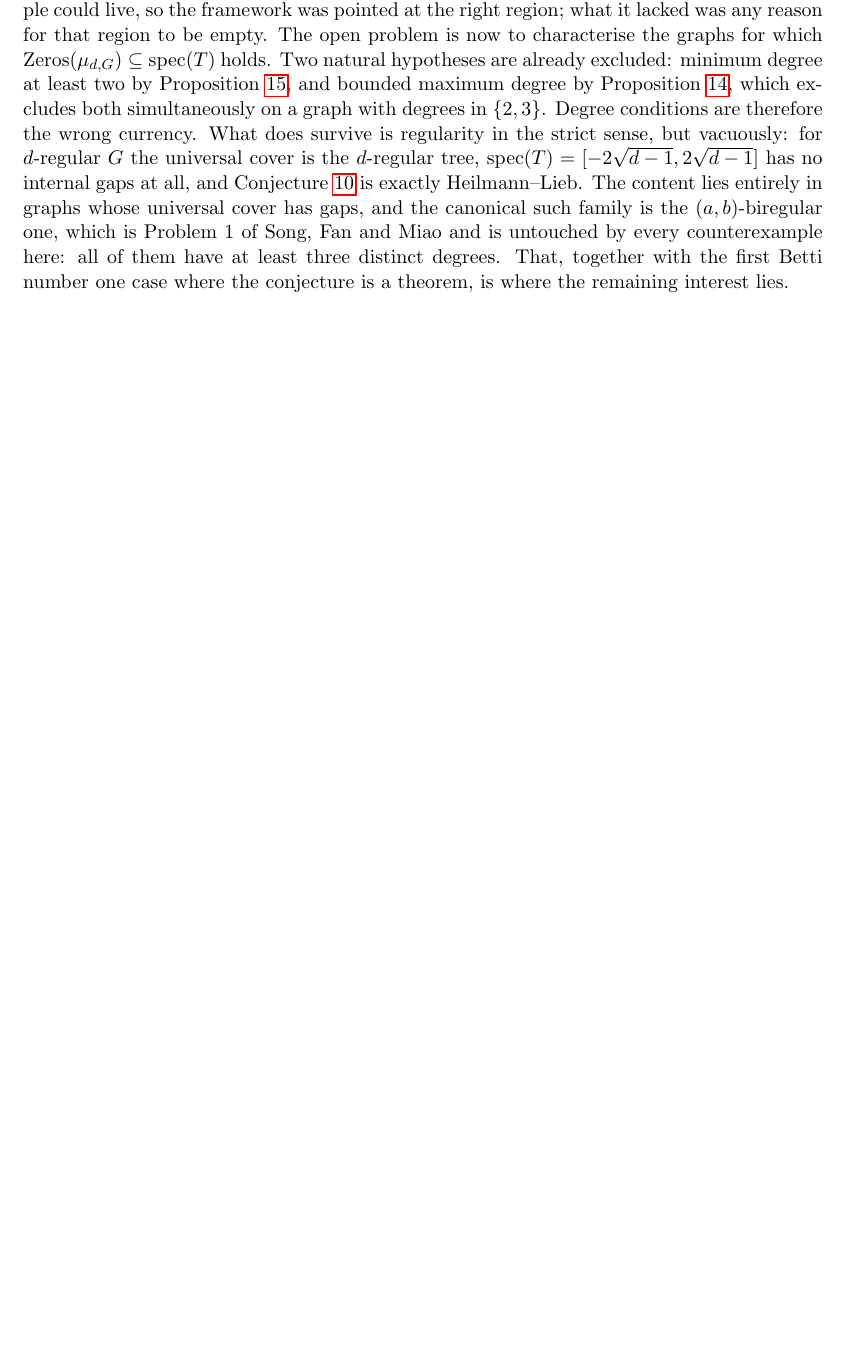
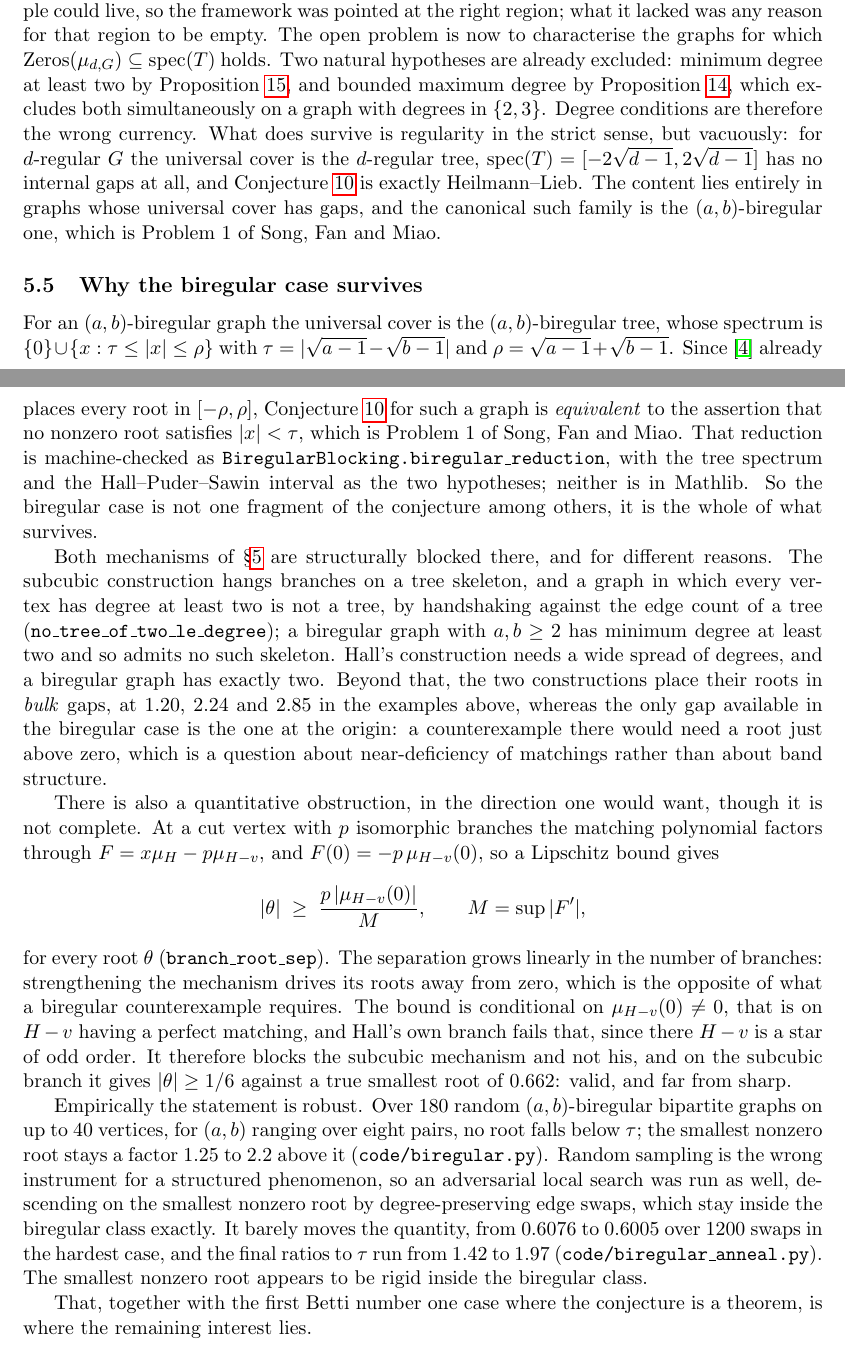
Before and after one commit to ElVec1o/rama-notes, a LaTeX paper (paper2_note/note.tex): part of page 15 of 57 before the commit and two parts of pages 15 and 16 of 58 after it, the two joined at a grey line, cut so that both start at the same text, the shorter picture padded with empty space. Compiled offline with pdfLaTeX.

Commit message:
Why the biregular case survives, with the provable parts machine-checked
The reduction is exact and is now VERIFIED. For an (a,b)-biregular graph the
universal cover is the biregular tree, whose spectrum is {0} together with
tau <= |x| <= rho, and Hall-Puder-Sawin already places every root in [-rho, rho].
So Conjecture 10 for such a graph is equivalent to the assertion that no nonzero
root is below tau, which is exactly Song-Fan-Miao Problem 1. The biregular case is
therefore not one fragment among others; it is the whole of what survives.

Both mechanisms are blocked there, for different reasons, and one of the reasons is
now machine-checked. The subcubic construction hangs branches on a tree skeleton,
and a graph with every degree at least two is not a tree, by handshaking against a
tree's edge count; a biregular graph with both degrees at least two has minimum
degree at least two and so admits no such skeleton. Hall's needs a wide degree
spread and biregular has exactly two. Beyond that, both place their roots in bulk
gaps, at 1.20, 2.24 and 2.85, whereas the only gap in the biregular case is at the
origin, so a counterexample there would be about near-deficiency of matchings
rather than band structure.

A quantitative obstruction points the same way but is incomplete, and is labelled
accordingly. At a cut vertex with p isomorphic branches the matching polynomial
factors through F = x mu_H - p mu_{H-v} with F(0) = -p mu_{H-v}(0), so a Lipschitz
bound separates every root from zero by p |mu_{H-v}(0)| / sup|F'|. The separation
grows linearly in the number of branches: strengthening the mechanism drives its
roots away from zero, the opposite of what a biregular counterexample needs. It is
conditional on H - v having a perfect matching, which Hall's own branch fails since
there H - v is a star of odd order, so it blocks the subcubic mechanism and not
his; and on the subcubic branch it gives 1/6 against a true root of 0.662.

Empirically: 180 random biregular bipartite graphs on up to 40 vertices over eight
degree pairs give no root below the threshold, staying a factor 1.25 to 2.2 above.
An adversarial local search over degree-preserving edge swaps barely moves the
quantity, 0.6076 to 0.6005 over 1200 swaps, with final ratios 1.42 to 1.97.

Three inputs stay outside Lean because Mathlib lacks them: the biregular tree
spectrum, Hall-Puder-Sawin, and Angel-Friedman-Hoory. The first two enter the
reduction as explicit hypotheses.

```diff
--- a/paper2_note/note.tex
+++ b/paper2_note/note.tex
@@ -945,10 +945,57 @@ regularity in the strict sense, but vacuously: for $d$-regular $G$ the universal
 $d$-regular tree, $\operatorname{spec}(T)=[-2\sqrt{d-1},2\sqrt{d-1}]$ has no internal gaps at
 all, and Conjecture~\ref{conj:gap} is exactly Heilmann--Lieb. The content lies entirely in
 graphs whose universal cover has gaps, and the canonical such family is the
-$(a,b)$-biregular one, which is Problem~1 of Song, Fan and Miao and is untouched by every
-counterexample here: all of them have at least three distinct degrees. That, together with
-the first Betti number one case where the conjecture is a theorem, is where the remaining
-interest lies.
+$(a,b)$-biregular one, which is Problem~1 of Song, Fan and Miao.
+
+\subsection{Why the biregular case survives}\label{sec:biregblock}
+
+For an $(a,b)$-biregular graph the universal cover is the $(a,b)$-biregular tree, whose
+spectrum is $\{0\}\cup\{x:\tau\le|x|\le\rho\}$ with
+$\tau=|\sqrt{a-1}-\sqrt{b-1}|$ and $\rho=\sqrt{a-1}+\sqrt{b-1}$. Since \cite{HPS} already
+places every root in $[-\rho,\rho]$, Conjecture~\ref{conj:gap} for such a graph is
+\emph{equivalent} to the assertion that no nonzero root satisfies $|x|<\tau$, which is
+Problem~1 of Song, Fan and Miao. That reduction is machine-checked as
+\texttt{BiregularBlocking.biregular\_reduction}, with the tree spectrum and the
+Hall--Puder--Sawin interval as the two hypotheses; neither is in Mathlib. So the biregular
+case is not one fragment of the conjecture among others, it is the whole of what survives.
+
+Both mechanisms of \S\ref{sec:hallce} are structurally blocked there, and for different
+reasons. The subcubic construction hangs branches on a tree skeleton, and a graph in which
+every vertex has degree at least two is not a tree, by handshaking against the edge count of
+a tree (\texttt{no\_tree\_of\_two\_le\_degree}); a biregular graph with $a,b\ge2$ has minimum
+degree at least two and so admits no such skeleton. Hall's construction needs a wide spread of
+degrees, and a biregular graph has exactly two. Beyond that, the two constructions place their
+roots in \emph{bulk} gaps, at $1.20$, $2.24$ and $2.85$ in the examples above, whereas the
+only gap available in the biregular case is the one at the origin: a counterexample there
+would need a root just above zero, which is a question about near-deficiency of matchings
+rather than about band structure.
+
+There is also a quantitative obstruction, in the direction one would want, though it is not
+complete. At a cut vertex with $p$ isomorphic branches the matching polynomial factors through
+$F=x\mu_H-p\mu_{H-v}$, and $F(0)=-p\,\mu_{H-v}(0)$, so a Lipschitz bound gives
+\[
+   |\theta|\;\ge\;\frac{p\,|\mu_{H-v}(0)|}{M},\qquad M=\sup|F'| ,
+\]
+for every root $\theta$ (\texttt{branch\_root\_sep}). The separation grows linearly in the
+number of branches: strengthening the mechanism drives its roots away from zero, which is the
+opposite of what a biregular counterexample requires. The bound is conditional on
+$\mu_{H-v}(0)\neq0$, that is on $H-v$ having a perfect matching, and Hall's own branch fails
+that, since there $H-v$ is a star of odd order. It therefore blocks the subcubic mechanism and
+not his, and on the subcubic branch it gives $|\theta|\ge1/6$ against a true smallest root of
+$0.662$: valid, and far from sharp.
+
+Empirically the statement is robust. Over $180$ random $(a,b)$-biregular bipartite graphs on
+up to $40$ vertices, for $(a,b)$ ranging over eight pairs, no root falls below $\tau$; the
+smallest nonzero root stays a factor $1.25$ to $2.2$ above it
+(\texttt{code/biregular.py}). Random sampling is the wrong instrument for a structured
+phenomenon, so an adversarial local search was run as well, descending on the smallest nonzero
+root by degree-preserving edge swaps, which stay inside the biregular class exactly. It barely
+moves the quantity, from $0.6076$ to $0.6005$ over $1200$ swaps in the hardest case, and the
+final ratios to $\tau$ run from $1.42$ to $1.97$ (\texttt{code/biregular\_anneal.py}). The
+smallest nonzero root appears to be rigid inside the biregular class.
+
+That, together with the first Betti number one case where the conjecture is a theorem, is
+where the remaining interest lies.
 
 \section{A counting refinement}\label{sec:gapcount}
 
```
Also changed, not shown: paper2_note/note.pdf, 2 other files.
